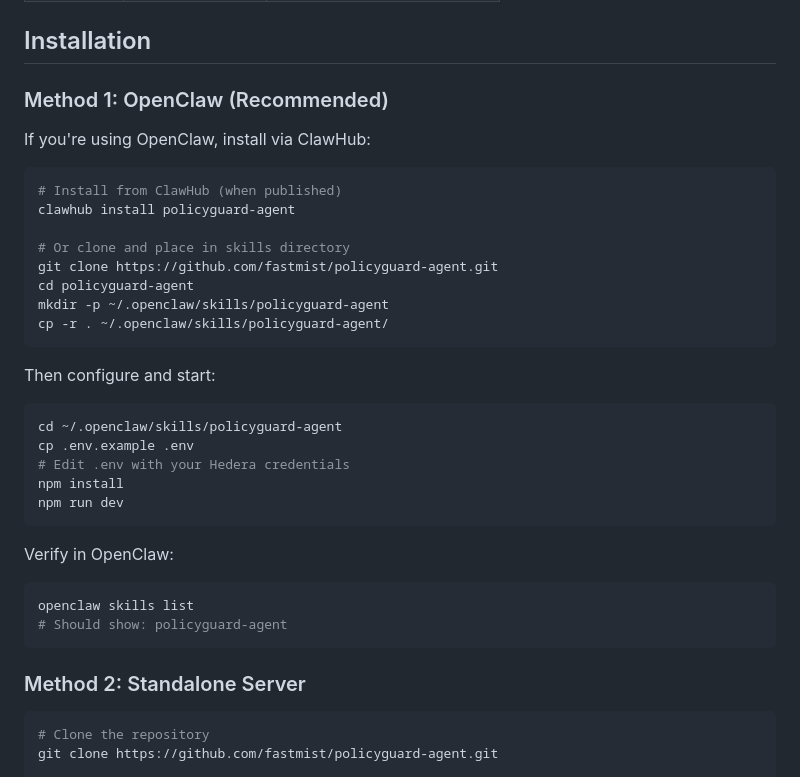
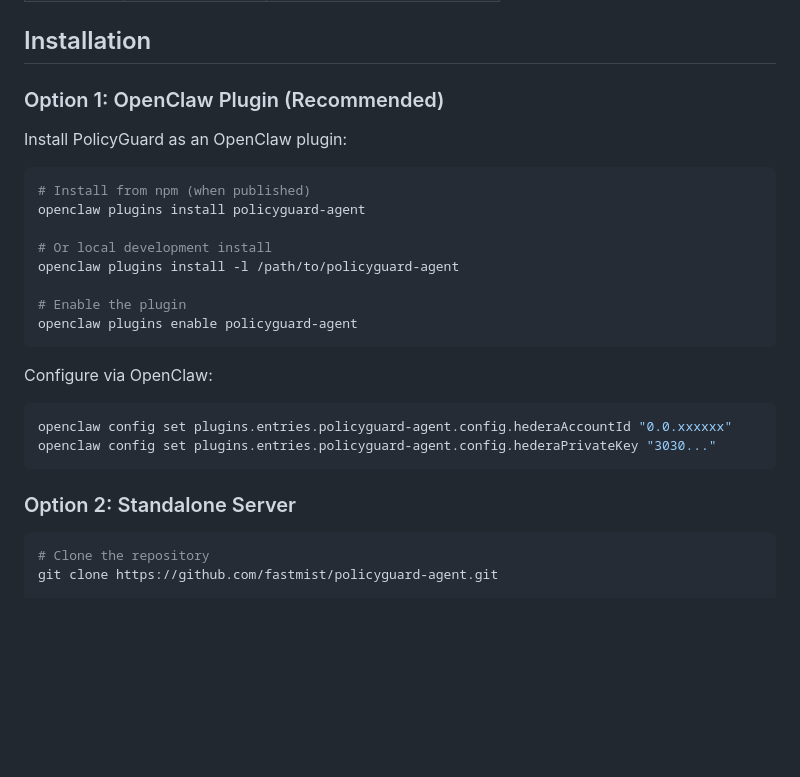
Before and after one commit to fastmist/policyguard-agent, a Markdown page: SKILL.md, the part around the change. Drawn GitHub-style; blank space fills up the shorter version.

````diff
--- a/SKILL.md
+++ b/SKILL.md
@@ -19,37 +19,28 @@ PolicyGuard Agent intercepts AI-initiated transactions and requires human approv
 
 ## Installation
 
-### Method 1: OpenClaw (Recommended)
+### Option 1: OpenClaw Plugin (Recommended)
 
-If you're using OpenClaw, install via ClawHub:
+Install PolicyGuard as an OpenClaw plugin:
 
 ```bash
-# Install from ClawHub (when published)
-clawhub install policyguard-agent
+# Install from npm (when published)
+openclaw plugins install policyguard-agent
 
-# Or clone and place in skills directory
-git clone https://github.com/fastmist/policyguard-agent.git
-cd policyguard-agent
-mkdir -p ~/.openclaw/skills/policyguard-agent
-cp -r . ~/.openclaw/skills/policyguard-agent/
+# Or local development install
+openclaw plugins install -l /path/to/policyguard-agent
+
+# Enable the plugin
+openclaw plugins enable policyguard-agent
 ```
 
-Then configure and start:
+Configure via OpenClaw:
 ```bash
-cd ~/.openclaw/skills/policyguard-agent
-cp .env.example .env
-# Edit .env with your Hedera credentials
-npm install
-npm run dev
+openclaw config set plugins.entries.policyguard-agent.config.hederaAccountId "0.0.xxxxxx"
+openclaw config set plugins.entries.policyguard-agent.config.hederaPrivateKey "3030..."
 ```
 
-Verify in OpenClaw:
-```bash
-openclaw skills list
-# Should show: policyguard-agent
-```
-
-### Method 2: Standalone Server
+### Option 2: Standalone Server
 
 ```bash
 # Clone the repository
````
Also changed, not shown: README.md (+15 -14 lines).
